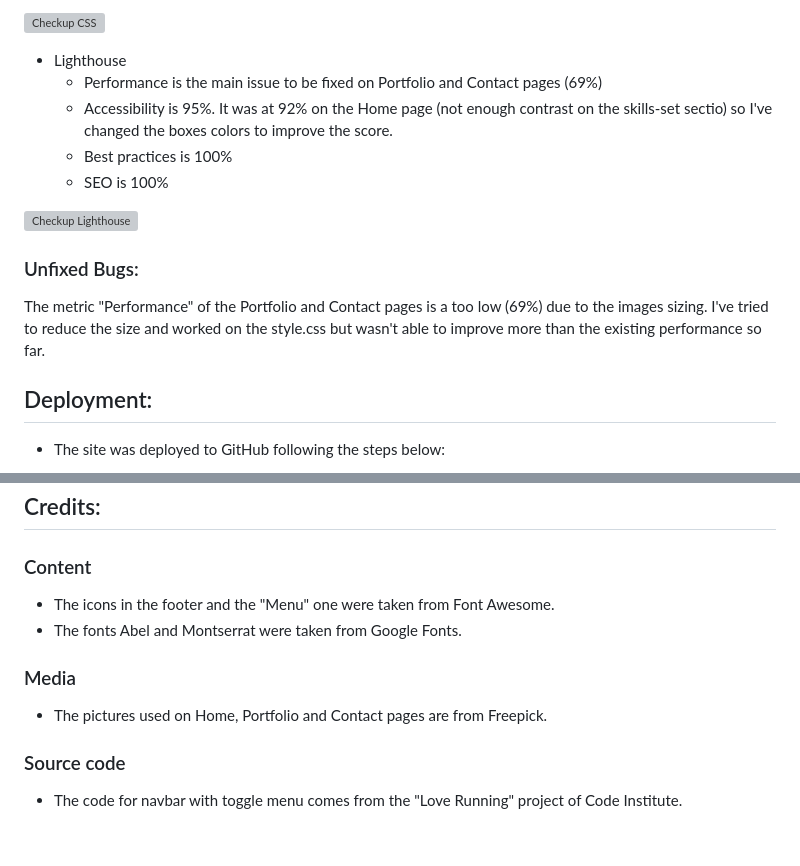
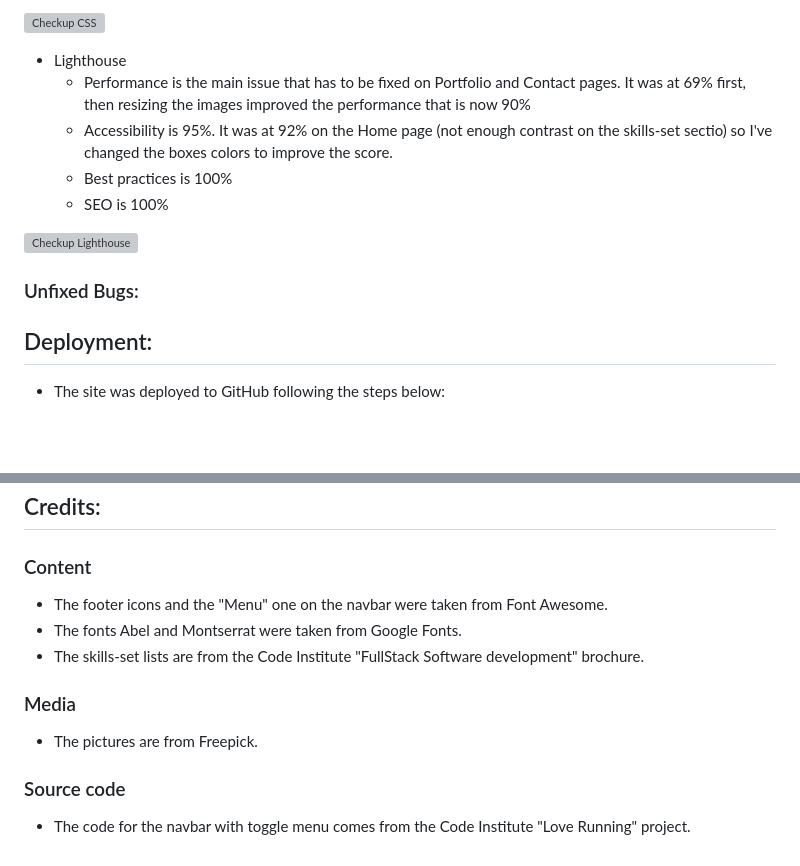
Before and after one commit to SophieDufrane/PP1_My_Website, a Markdown page: README.md, 2 parts joined by grey strips. GitHub-like rendering; blank space fills up the shorter version; grey boxes are pictures that could not be loaded.

```diff
--- a/README.md
+++ b/README.md
@@ -100,7 +100,7 @@ I confirmed that the Website and its functionnalities are working on all devises
 ![Checkup CSS](https://github.com/SophieDufrane/project1-v2/blob/main/assets/media/my_website_css_check.png)
 
 - Lighthouse
-    - Performance is the main issue to be fixed on Portfolio and Contact pages (69%)
+    - Performance is the main issue that has to be fixed on Portfolio and Contact pages. It was at 69% first, then resizing the images improved the performance that is now 90%
     - Accessibility is 95%. It was at 92% on the Home page (not enough contrast on the skills-set sectio) so I've changed the boxes colors to improve the score.
     - Best practices is 100%
     - SEO is 100%
@@ -109,8 +109,6 @@ I confirmed that the Website and its functionnalities are working on all devises
 
 ### Unfixed Bugs:
 
-The metric "Performance" of the Portfolio and Contact pages is a too low (69%) due to the images sizing.
-I've tried to reduce the size and worked on the style.css but wasn't able to improve more than the existing performance so far.
 
 ## Deployment:
 - The site was deployed to GitHub following the steps below:
@@ -126,11 +124,12 @@ I've tried to reduce the size and worked on the style.css but wasn't able to imp
 ## Credits:
 
 ### Content
-- The icons in the footer and the "Menu" one were taken from Font Awesome.
+- The footer icons and the "Menu" one on the navbar were taken from Font Awesome.
 - The fonts Abel and Montserrat were taken from Google Fonts.
+- The skills-set lists are from the Code Institute "FullStack Software development" brochure.
 
 ### Media
-- The pictures used on Home, Portfolio and Contact pages are from Freepick.
+- The pictures are from Freepick.
 
 ### Source code
-- The code for navbar with toggle menu comes from the "Love Running" project of Code Institute.
+- The code for the navbar with toggle menu comes from the Code Institute "Love Running" project.
```
